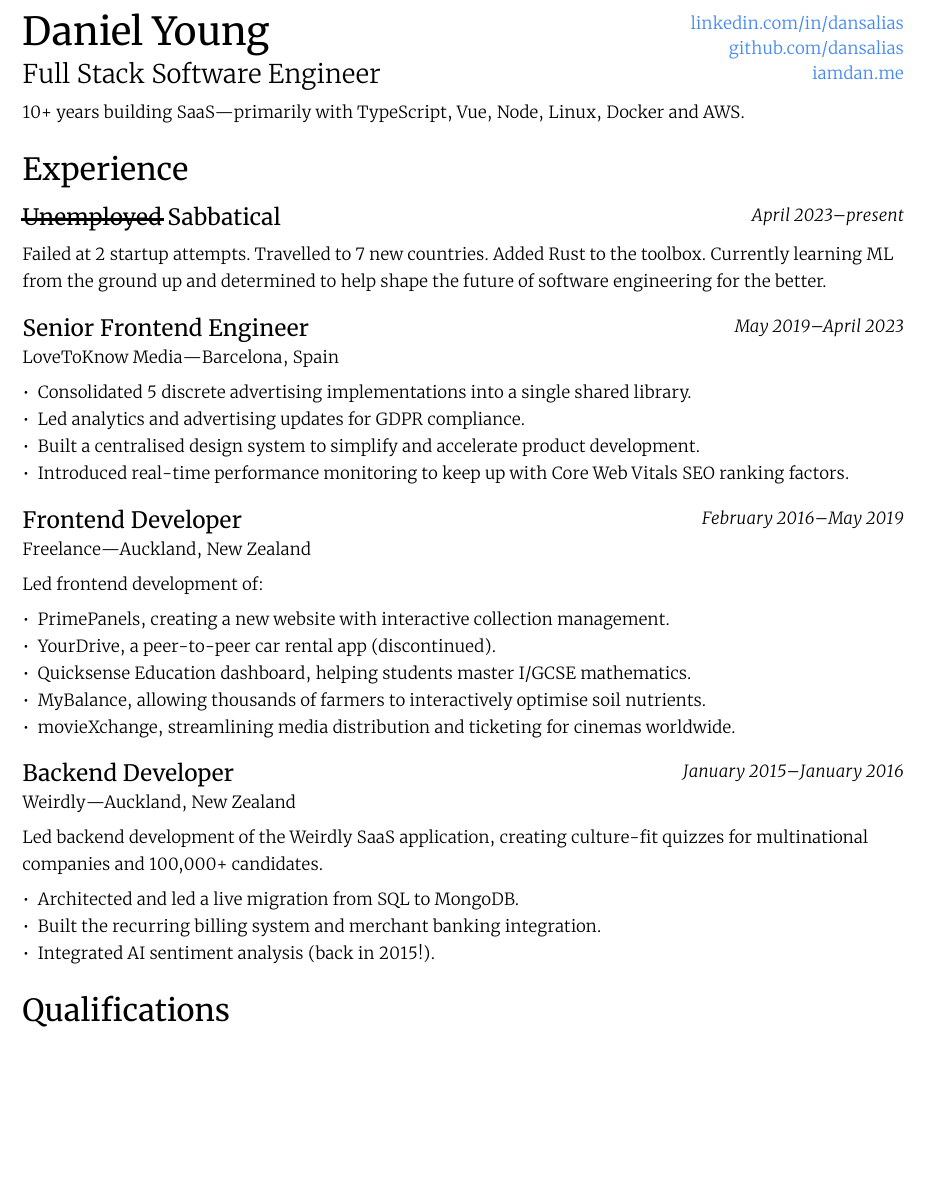
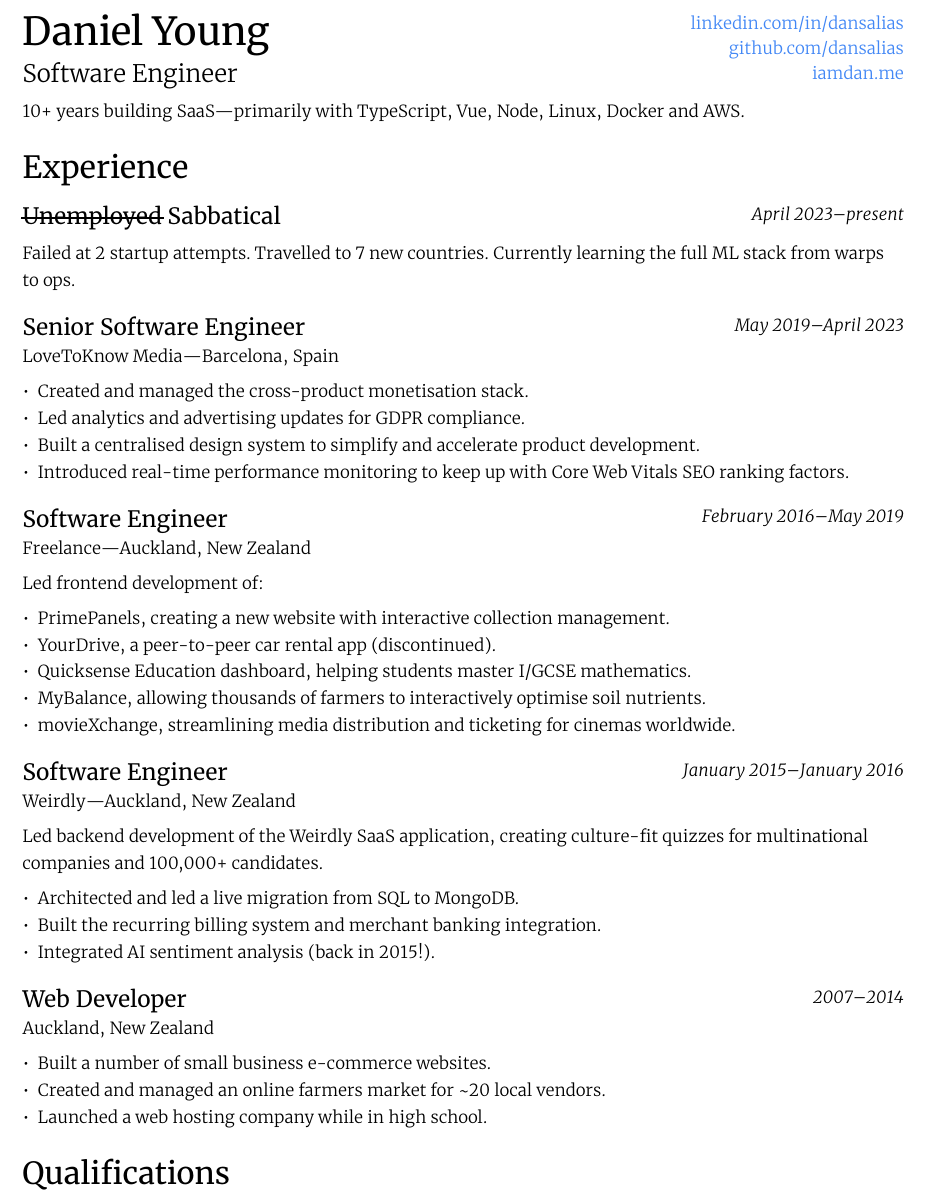
Before and after one commit to dansalias/iamdan.me, a Typst document (resume/resume.typ): part of the page, cut so that both start at the same text, the shorter picture padded with empty space. Compiled offline with Typst 0.15.

Commit message:
résumé: update experience

```diff
--- a/resume/resume.typ
+++ b/resume/resume.typ
@@ -63,8 +63,8 @@
   [
     = Daniel Young
 
-    #text(size: 16pt)[
-      Full Stack Software Engineer
+    #text(size: 15pt)[
+      Software Engineer
     ]
   ],
   [
@@ -93,23 +93,21 @@ AWS.
 
 #v(5pt)
 
-Failed at 2 startup attempts. Travelled to 7 new countries. Added Rust to the
-toolbox. Currently learning ML from the ground up and determined to help shape
-the future of software engineering for the better.
+Failed at 2 startup attempts. Travelled to 7 new countries. Currently learning
+the full ML stack from warps to ops.
 
-#exp([=== Senior Frontend Engineer], [May 2019], [April 2023])
+#exp([=== Senior Software Engineer], [May 2019], [April 2023])
 
 LoveToKnow Media—Barcelona, Spain
 
-- Consolidated 5 discrete advertising implementations into a single shared
-  library.
+- Created and managed the cross-product monetisation stack.
 - Led analytics and advertising updates for GDPR compliance.
 - Built a centralised design system to simplify and accelerate product
   development.
 - Introduced real-time performance monitoring to keep up with Core Web Vitals
   SEO ranking factors.
 
-#exp([=== Frontend Developer], [February 2016], [May 2019])
+#exp([=== Software Engineer], [February 2016], [May 2019])
 
 Freelance—Auckland, New Zealand
 
@@ -123,7 +121,7 @@ Led frontend development of:
 - movieXchange, streamlining media distribution and ticketing for cinemas
   worldwide.
 
-#exp([=== Backend Developer], [January 2015], [January 2016])
+#exp([=== Software Engineer], [January 2015], [January 2016])
 
 Weirdly—Auckland, New Zealand
 
@@ -133,6 +131,14 @@ quizzes for multinational companies and 100,000+ candidates.
 - Architected and led a live migration from SQL to MongoDB.
 - Built the recurring billing system and merchant banking integration.
 - Integrated AI sentiment analysis (back in 2015!).
+
+#exp([=== Web Developer], [2007], [2014])
+
+Auckland, New Zealand
+
+- Built a number of small business e-commerce websites.
+- Created and managed an online farmers market for \~20 local vendors.
+- Launched a web hosting company while in high school.
 
 == Qualifications
 
```
